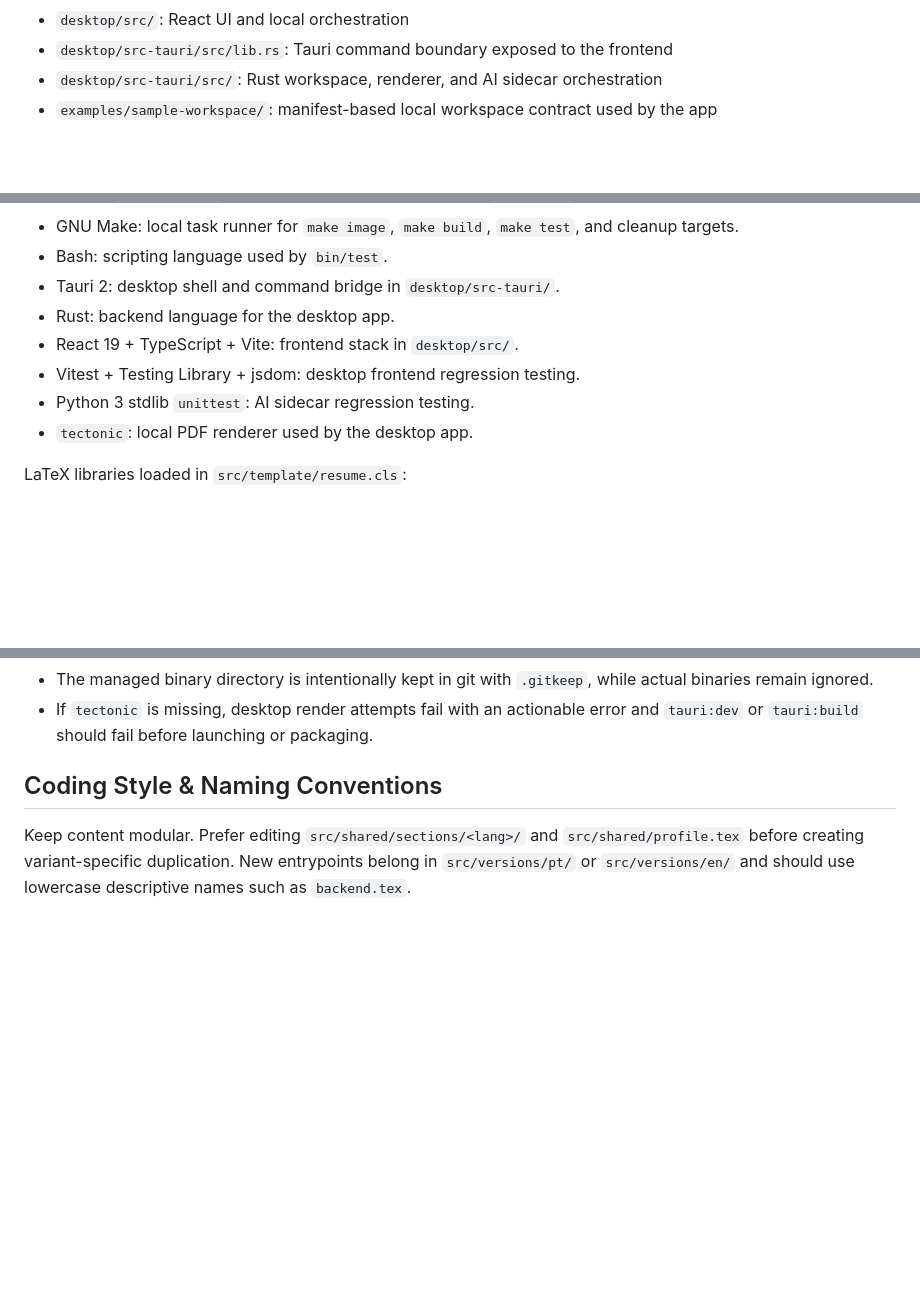
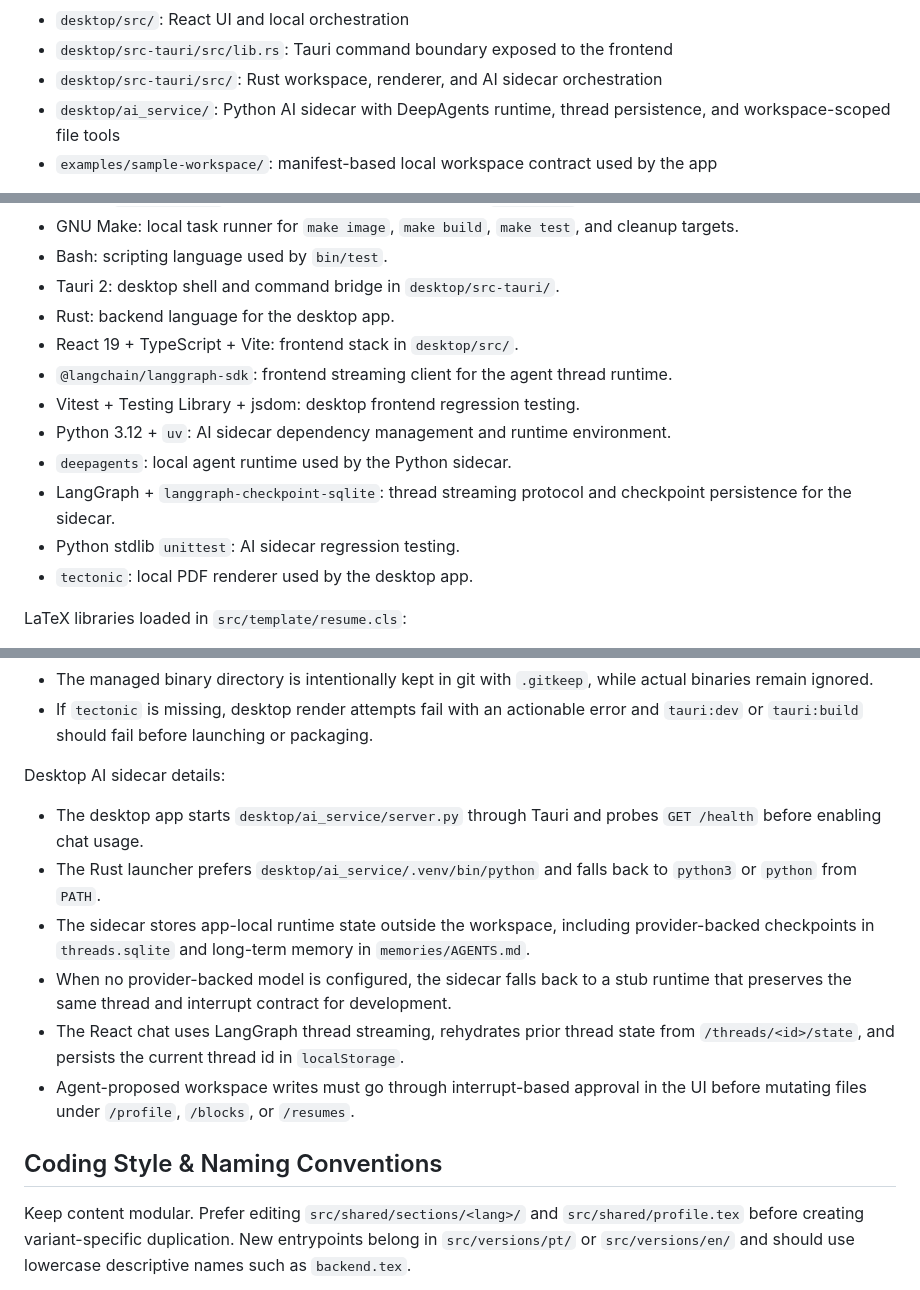
Before and after one commit to edumoraes/viralatex, a Markdown page: AGENTS.md, 3 parts joined by grey strips. Drawn GitHub-style; blank space fills up the shorter version.

Commit message:
docs(agents): update sidecar runtime guidance

```diff
--- a/AGENTS.md
+++ b/AGENTS.md
@@ -18,6 +18,7 @@ The desktop architecture is split into four layers:
 - `desktop/src/`: React UI and local orchestration
 - `desktop/src-tauri/src/lib.rs`: Tauri command boundary exposed to the frontend
 - `desktop/src-tauri/src/`: Rust workspace, renderer, and AI sidecar orchestration
+- `desktop/ai_service/`: Python AI sidecar with DeepAgents runtime, thread persistence, and workspace-scoped file tools
 - `examples/sample-workspace/`: manifest-based local workspace contract used by the app
 
 Build orchestration lives in `Makefile`. Runtime isolation for LaTeX lives in `Dockerfile`. Desktop validation and repository validation live in `bin/test`, `bin/pre-push-check`, the Rust test suite, Python sidecar tests, and the desktop Vitest suite.
@@ -35,8 +36,12 @@ Declared stack, versions, and usage:
 - Tauri 2: desktop shell and command bridge in `desktop/src-tauri/`.
 - Rust: backend language for the desktop app.
 - React 19 + TypeScript + Vite: frontend stack in `desktop/src/`.
+- `@langchain/langgraph-sdk`: frontend streaming client for the agent thread runtime.
 - Vitest + Testing Library + jsdom: desktop frontend regression testing.
-- Python 3 stdlib `unittest`: AI sidecar regression testing.
+- Python 3.12 + `uv`: AI sidecar dependency management and runtime environment.
+- `deepagents`: local agent runtime used by the Python sidecar.
+- LangGraph + `langgraph-checkpoint-sqlite`: thread streaming protocol and checkpoint persistence for the sidecar.
+- Python stdlib `unittest`: AI sidecar regression testing.
 - `tectonic`: local PDF renderer used by the desktop app.
 
 LaTeX libraries loaded in `src/template/resume.cls`:
@@ -93,6 +99,15 @@ Desktop `tectonic` setup details:
 - In mode 3 on Linux x64, the installer first checks `PATH` for `tectonic` and, if absent, downloads it through the official installer flow.
 - The managed binary directory is intentionally kept in git with `.gitkeep`, while actual binaries remain ignored.
 - If `tectonic` is missing, desktop render attempts fail with an actionable error and `tauri:dev` or `tauri:build` should fail before launching or packaging.
+
+Desktop AI sidecar details:
+
+- The desktop app starts `desktop/ai_service/server.py` through Tauri and probes `GET /health` before enabling chat usage.
+- The Rust launcher prefers `desktop/ai_service/.venv/bin/python` and falls back to `python3` or `python` from `PATH`.
+- The sidecar stores app-local runtime state outside the workspace, including provider-backed checkpoints in `threads.sqlite` and long-term memory in `memories/AGENTS.md`.
+- When no provider-backed model is configured, the sidecar falls back to a stub runtime that preserves the same thread and interrupt contract for development.
+- The React chat uses LangGraph thread streaming, rehydrates prior thread state from `/threads/<id>/state`, and persists the current thread id in `localStorage`.
+- Agent-proposed workspace writes must go through interrupt-based approval in the UI before mutating files under `/profile`, `/blocks`, or `/resumes`.
 
 ## Coding Style & Naming Conventions
 Keep content modular. Prefer editing `src/shared/sections/<lang>/` and `src/shared/profile.tex` before creating variant-specific duplication. New entrypoints belong in `src/versions/pt/` or `src/versions/en/` and should use lowercase descriptive names such as `backend.tex`.
```
Also changed, not shown: other parts of AGENTS.md (+2 -0 lines).
